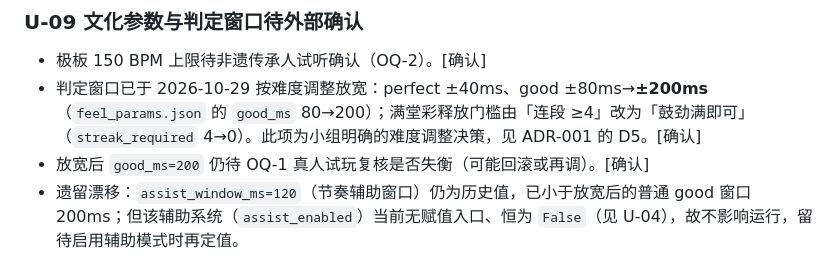
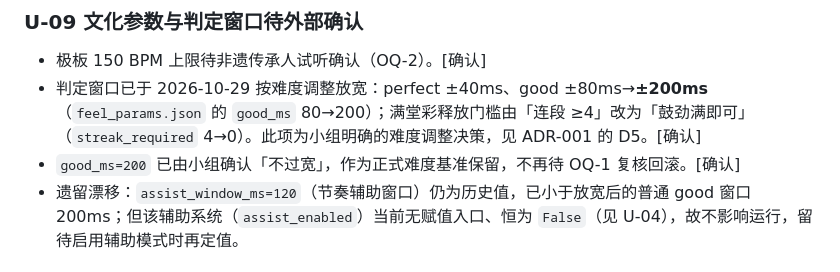
Before and after one commit to shuda-li/YingGeGame, a Markdown page: docs/agent/UNKNOWNS.md, the part around the change. Drawn GitHub-style.

Commit message:
docs: 确认 good_ms=200 不过宽，关闭 OQ-1 回滚待复核
小组确认合拍窗口 200ms 为正式难度基准，不再待真人试玩复核回滚。
同步 UNKNOWNS.md U-09 与项目进度.md OQ-1 的状态表述。

```diff
--- a/docs/agent/UNKNOWNS.md
+++ b/docs/agent/UNKNOWNS.md
@@ -21,7 +21,7 @@
 
 - 极板 150 BPM 上限待非遗传承人试听确认（OQ-2）。[确认]
 - 判定窗口已于 2026-10-29 按难度调整放宽：perfect ±40ms、good ±80ms→**±200ms**（`feel_params.json` 的 `good_ms` 80→200）；满堂彩释放门槛由「连段 ≥4」改为「鼓劲满即可」（`streak_required` 4→0）。此项为小组明确的难度调整决策，见 ADR-001 的 D5。[确认]
-- 放宽后 `good_ms=200` 仍待 OQ-1 真人试玩复核是否失衡（可能回滚或再调）。[确认]
+- `good_ms=200` 已由小组确认「不过宽」，作为正式难度基准保留，不再待 OQ-1 复核回滚。[确认]
 - 遗留漂移：`assist_window_ms=120`（节奏辅助窗口）仍为历史值，已小于放宽后的普通 good 窗口 200ms；但该辅助系统（`assist_enabled`）当前无赋值入口、恒为 `False`（见 U-04），故不影响运行，留待启用辅助模式时再定值。
 
 ### U-10 出图单位与角色缩放基准（已确认，2026-10-23）
```
Also changed, not shown: docs/进度与验收/项目进度.md (+1 -1 lines).
